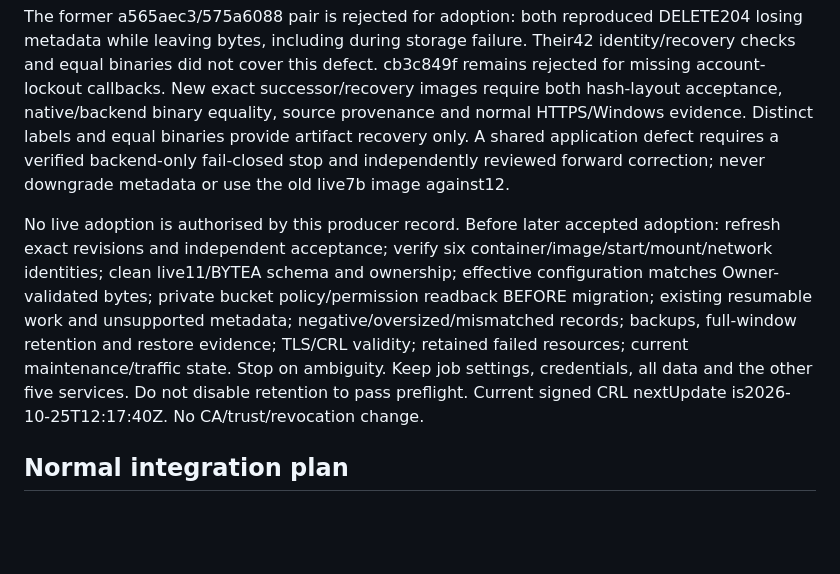
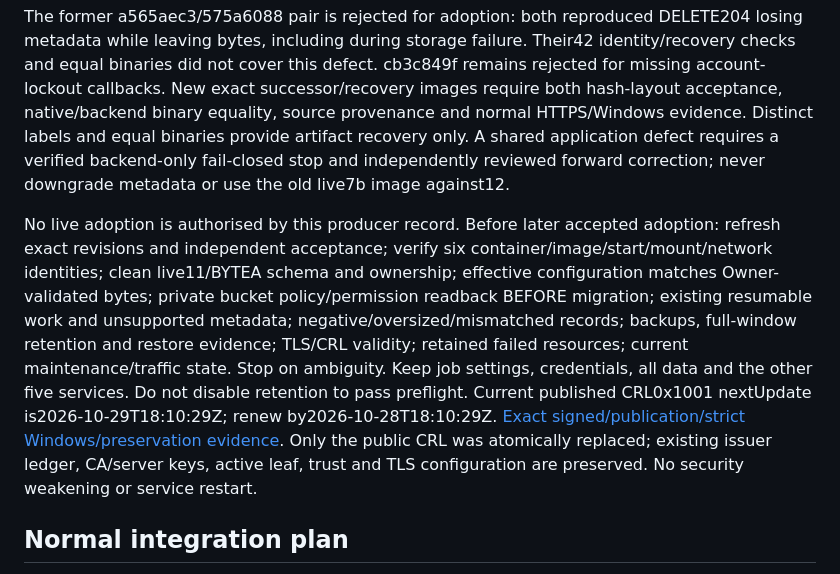
Before and after one commit to dreamingfree09/secure-file-drop, a Markdown page: docs/RECONCILED_BASELINE.md, the part around the change. GitHub-like rendering; blank space fills up the shorter version.

```diff
--- a/docs/RECONCILED_BASELINE.md
+++ b/docs/RECONCILED_BASELINE.md
@@ -31,7 +31,7 @@ The final PR inventory lists every changed path/blob and exact source identity.
 
 The former a565aec3/575a6088 pair is rejected for adoption: both reproduced DELETE204 losing metadata while leaving bytes, including during storage failure. Their42 identity/recovery checks and equal binaries did not cover this defect. cb3c849f remains rejected for missing account-lockout callbacks. New exact successor/recovery images require both hash-layout acceptance, native/backend binary equality, source provenance and normal HTTPS/Windows evidence. Distinct labels and equal binaries provide artifact recovery only. A shared application defect requires a verified backend-only fail-closed stop and independently reviewed forward correction; never downgrade metadata or use the old live7b image against12.
 
-No live adoption is authorised by this producer record. Before later accepted adoption: refresh exact revisions and independent acceptance; verify six container/image/start/mount/network identities; clean live11/BYTEA schema and ownership; effective configuration matches Owner-validated bytes; private bucket policy/permission readback BEFORE migration; existing resumable work and unsupported metadata; negative/oversized/mismatched records; backups, full-window retention and restore evidence; TLS/CRL validity; retained failed resources; current maintenance/traffic state. Stop on ambiguity. Keep job settings, credentials, all data and the other five services. Do not disable retention to pass preflight. Current signed CRL nextUpdate is2026-10-25T12:17:40Z. No CA/trust/revocation change.
+No live adoption is authorised by this producer record. Before later accepted adoption: refresh exact revisions and independent acceptance; verify six container/image/start/mount/network identities; clean live11/BYTEA schema and ownership; effective configuration matches Owner-validated bytes; private bucket policy/permission readback BEFORE migration; existing resumable work and unsupported metadata; negative/oversized/mismatched records; backups, full-window retention and restore evidence; TLS/CRL validity; retained failed resources; current maintenance/traffic state. Stop on ambiguity. Keep job settings, credentials, all data and the other five services. Do not disable retention to pass preflight. Current published CRL0x1001 nextUpdate is2026-10-29T18:10:29Z; renew by2026-10-28T18:10:29Z. [Exact signed/publication/strict Windows/preservation evidence](../tests/acceptance/evidence/crl-renewal-20261022.json). Only the public CRL was atomically replaced; existing issuer ledger, CA/server keys, active leaf, trust and TLS configuration are preserved. No security weakening or service restart.
 
 ## Normal integration plan
 
```
Also changed, not shown: docs/CANONICAL_RECONCILIATION.md (+2 -2 lines), journal/DEVLOG.md (+5 -0 lines).
